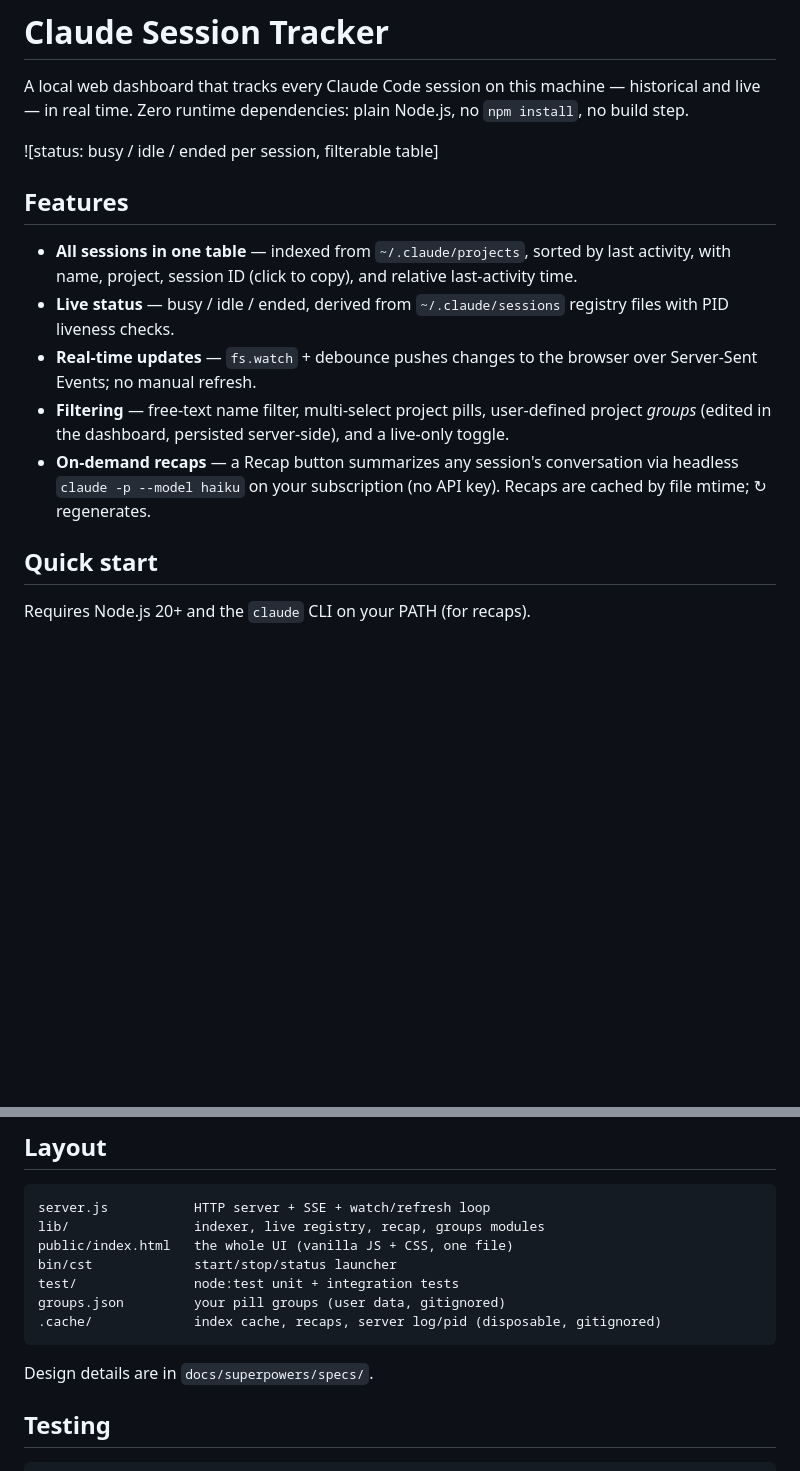
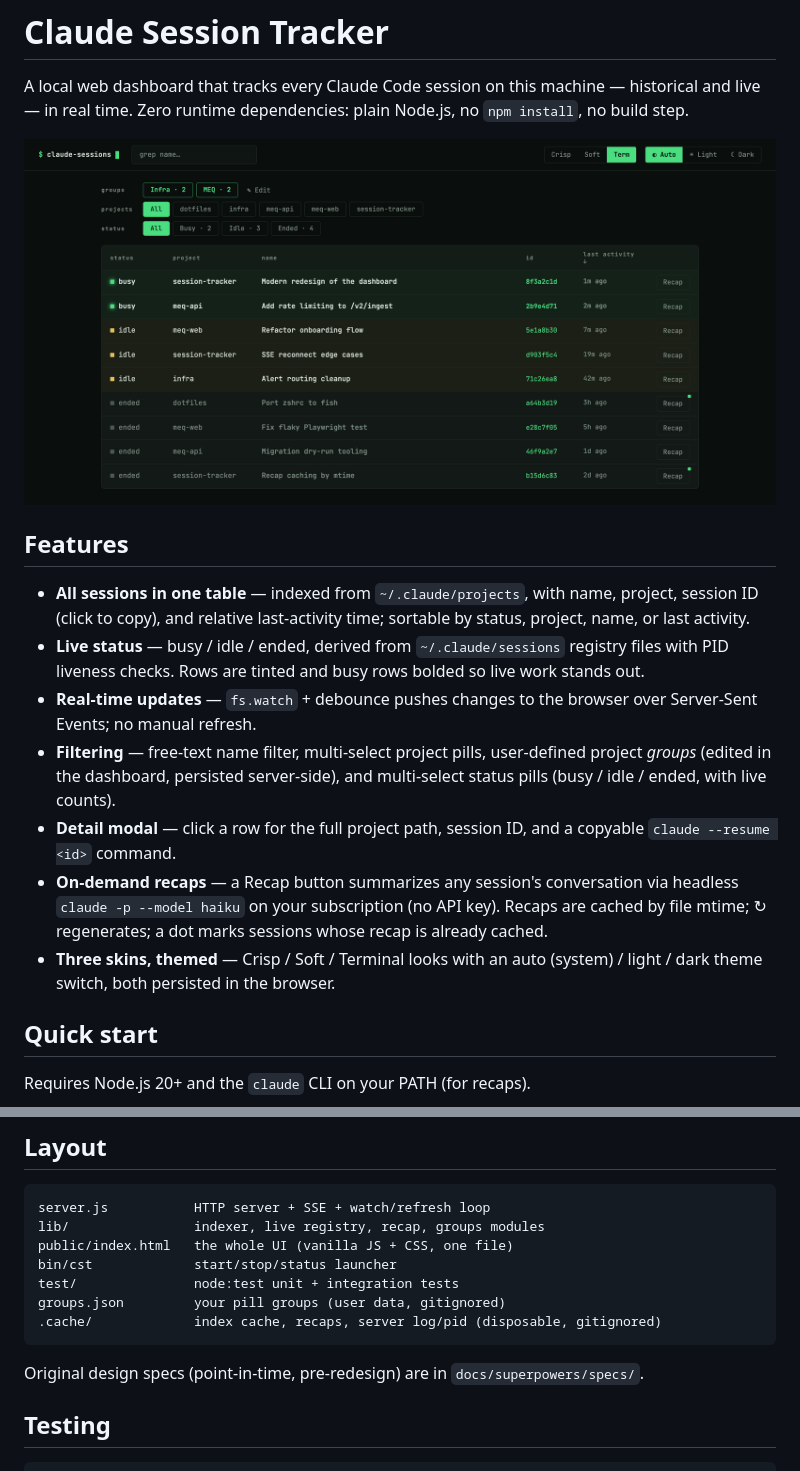
Before and after one commit to marstaj/ClaudeSessionTracker, a Markdown page: README.md, 2 parts joined by grey strips. Drawn GitHub-style; pictures changed too: docs/screenshot.png (added); blank space fills up the shorter version.

````diff
--- a/README.md
+++ b/README.md
@@ -4,23 +4,30 @@ A local web dashboard that tracks every Claude Code session on this machine —
 historical and live — in real time. Zero runtime dependencies: plain Node.js,
 no `npm install`, no build step.
 
-![status: busy / idle / ended per session, filterable table]
+![The dashboard: busy / idle / ended sessions in a filterable, sortable table](docs/screenshot.png)
 
 ## Features
 
-- **All sessions in one table** — indexed from `~/.claude/projects`, sorted by
-  last activity, with name, project, session ID (click to copy), and relative
-  last-activity time.
+- **All sessions in one table** — indexed from `~/.claude/projects`, with
+  name, project, session ID (click to copy), and relative last-activity time;
+  sortable by status, project, name, or last activity.
 - **Live status** — busy / idle / ended, derived from `~/.claude/sessions`
-  registry files with PID liveness checks.
+  registry files with PID liveness checks. Rows are tinted and busy rows
+  bolded so live work stands out.
 - **Real-time updates** — `fs.watch` + debounce pushes changes to the browser
   over Server-Sent Events; no manual refresh.
 - **Filtering** — free-text name filter, multi-select project pills,
   user-defined project *groups* (edited in the dashboard, persisted
-  server-side), and a live-only toggle.
+  server-side), and multi-select status pills (busy / idle / ended, with live
+  counts).
+- **Detail modal** — click a row for the full project path, session ID, and a
+  copyable `claude --resume <id>` command.
 - **On-demand recaps** — a Recap button summarizes any session's conversation
   via headless `claude -p --model haiku` on your subscription (no API key).
-  Recaps are cached by file mtime; ↻ regenerates.
+  Recaps are cached by file mtime; ↻ regenerates; a dot marks sessions whose
+  recap is already cached.
+- **Three skins, themed** — Crisp / Soft / Terminal looks with an
+  auto (system) / light / dark theme switch, both persisted in the browser.
 
 ## Quick start
 
@@ -64,7 +71,8 @@ groups.json         your pill groups (user data, gitignored)
 .cache/             index cache, recaps, server log/pid (disposable, gitignored)
 ```
 
-Design details are in `docs/superpowers/specs/`.
+Original design specs (point-in-time, pre-redesign) are in
+`docs/superpowers/specs/`.
 
 ## Testing
 
````
Also changed, not shown: 5 other files.
